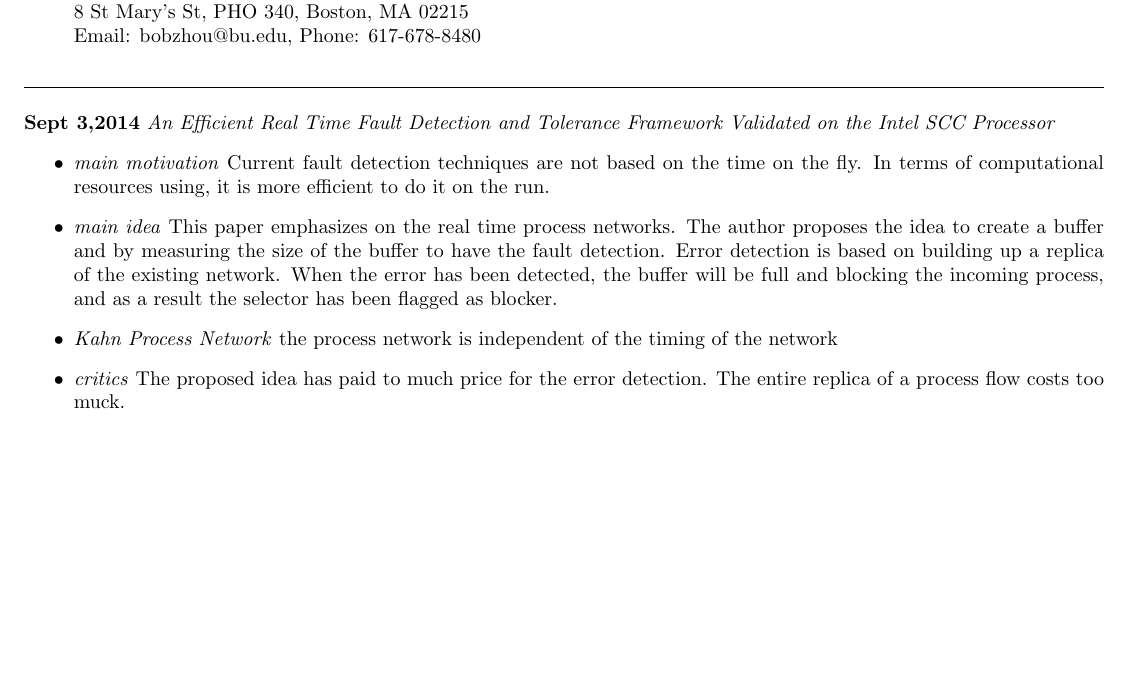
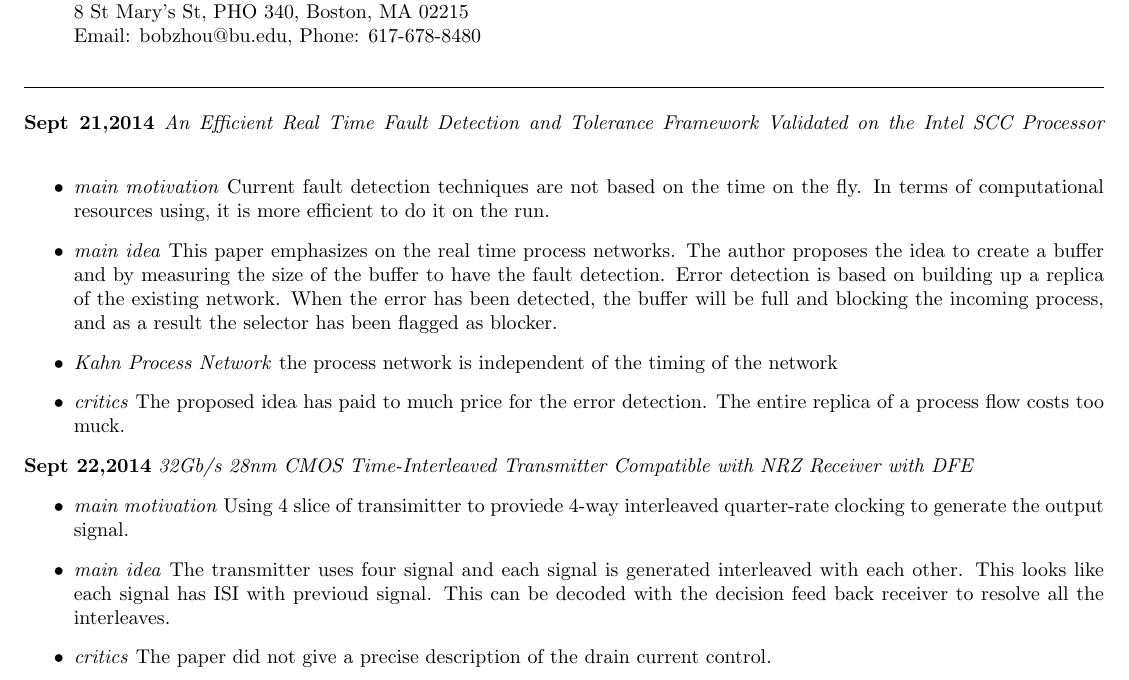
Before and after one commit to byzhou/research_notes, a LaTeX document (week4_fall.tex): part of the page, cut so that both start at the same text, the shorter picture padded with empty space. Compiled offline with pdfLaTeX.

Commit message:
AUTOCOMMIT on Mon Sep 22 10:37:22 EDT 2014

```diff
--- a/week4_fall.tex
+++ b/week4_fall.tex
@@ -18,7 +18,7 @@
 
 \rule[-0.1cm]{7.5in}{0.01cm}\\
 \\
-\noindent \textbf{Sept 3,2014}
+\noindent \textbf{Sept 21,2014}
 \textit{An Efficient Real Time Fault Detection and Tolerance Framework Validated on the Intel SCC Processor}
 \indent		\begin{itemize}
             \item \textit{main motivation} Current fault detection techniques are not based on the time on the fly.
@@ -36,4 +36,18 @@
             of a process flow costs too muck.
 
         \end{itemize}
+
+\noindent \textbf{Sept 22,2014}
+\textit{32Gb/s 28nm CMOS Time-Interleaved Transmitter Compatible with NRZ Receiver with DFE}
+\indent		\begin{itemize}
+            \item \textit{main motivation} Using 4 slice of transimitter to proviede 4-way interleaved quarter-rate
+            clocking to generate the output signal.
+
+            \item \textit{main idea} The transmitter uses four signal and each signal is generated interleaved with
+            each other. This looks like each signal has ISI with previoud signal. This can be decoded with the decision
+            feed back receiver to resolve all the interleaves.
+
+            \item \textit{critics} The paper did not give a precise description of the drain current control.
+
+        \end{itemize}
 \end{document}
```
